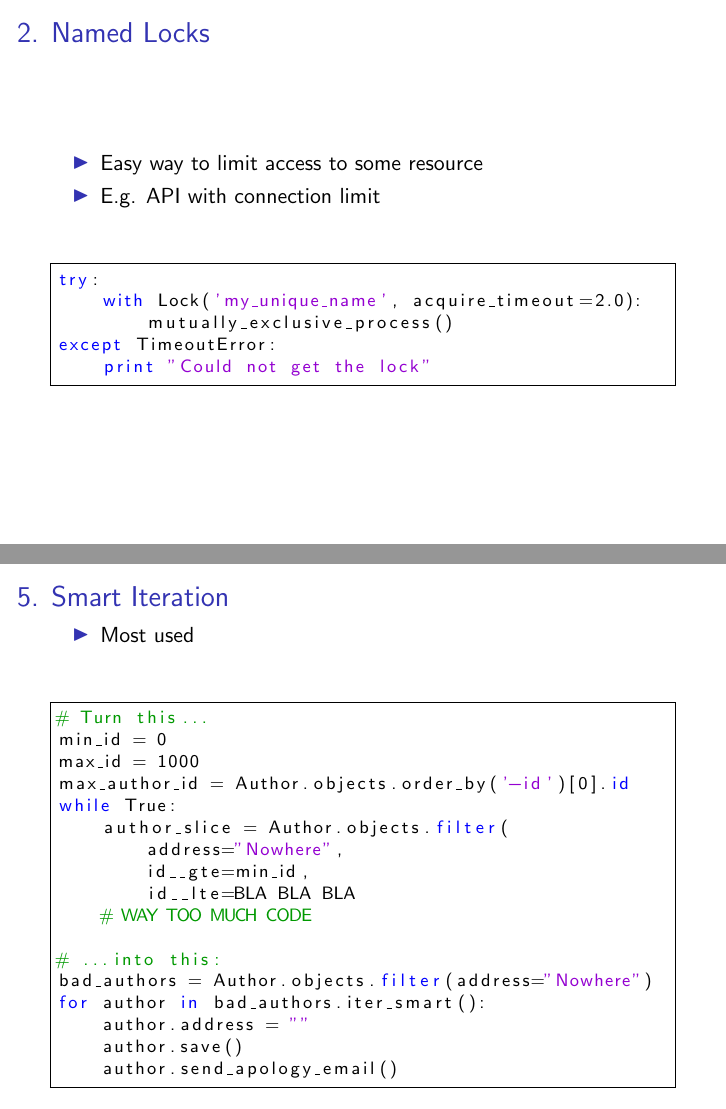
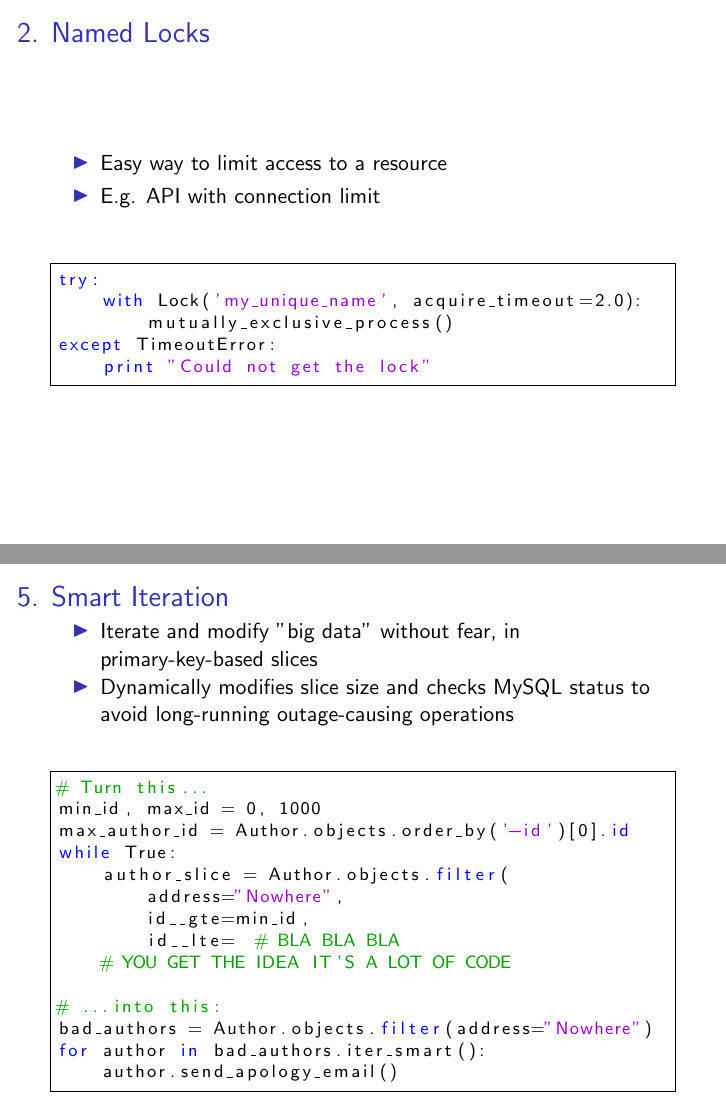
Before and after one commit to adamchainz/django-talk-django-mysql-lightning, LaTeX slides (django-mysql.tex): pages 8 and 11 of 12 before the commit and pages 8 and 11 of 13 after it, joined at a grey line. Compiled offline with pdfLaTeX.

Commit message:
Finish HIM!!!!!

```diff
--- a/django-mysql.tex
+++ b/django-mysql.tex
@@ -127,7 +127,7 @@
 \begin{frame}[fragile]\frametitle{2. Named Locks}
 
     \begin{itemize}
-        \item Easy way to limit access to some resource
+        \item Easy way to limit access to a resource
         \item E.g. API with connection limit
     \end{itemize}
 
@@ -194,34 +195,54 @@ class Person(Model):
 \begin{frame}[fragile]\frametitle{5. Smart Iteration}
 
     \begin{itemize}
-        \item Most used
+        \item Iterate and modify "big data" without fear, in primary-key-based
+              slices
+        \item Dynamically modifies slice size and checks MySQL status to avoid
+              long-running outage-causing operations
     \end{itemize}
-
 
     \begin{lstlisting}
 # Turn this...
-min_id = 0
-max_id = 1000
+min_id, max_id = 0, 1000
 max_author_id = Author.objects.order_by('-id')[0].id
 while True:
     author_slice = Author.objects.filter(
         address="Nowhere",
         id__gte=min_id,
-        id__lte=BLA BLA BLA
-    # WAY TOO MUCH CODE
+        id__lte=  # BLA BLA BLA
+    # YOU GET THE IDEA IT'S A LOT OF CODE
 
 # ...into this:
 bad_authors = Author.objects.filter(address="Nowhere")
 for author in bad_authors.iter_smart():
-    author.address = ""
-    author.save()
     author.send_apology_email()
     \end{lstlisting}
 
 \end{frame}
 
 
-\begin{frame}[fragile]\frametitle{Thank you}
+\begin{frame}[fragile]\frametitle{Coming Soon...}
+
+    \begin{itemize}
+        \item Fast DatabaseCache implementation using upserts
+        \item Dynamic Columns - MariaDB's answer to HStore/json but with extra
+              types
+        \item Migration operations for e.g. loading extensions, changing
+              table storage engine
+    \end{itemize}
+
+    \begin{center}
+        \includegraphics[width=3cm]{wow-doge}
+    \end{center}
+
+\end{frame}
+
+
+\begin{frame}[fragile]
+
+    \begin{center}
+        \includegraphics[width=10cm]{thank-you}
+    \end{center}
 
     \begin{itemize}
         \item \url{github.com/adamchainz/django-mysql}
```
Also changed, not shown: django-mysql.pdf, img/thank-you.png (added), img/wow-doge.jpg (added), django-mysql.tex (17 more changed lines).
